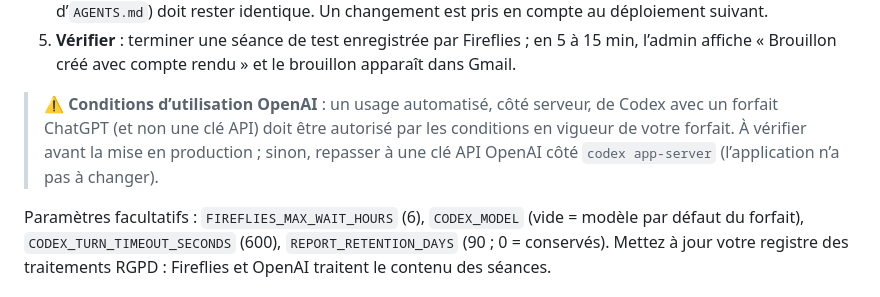
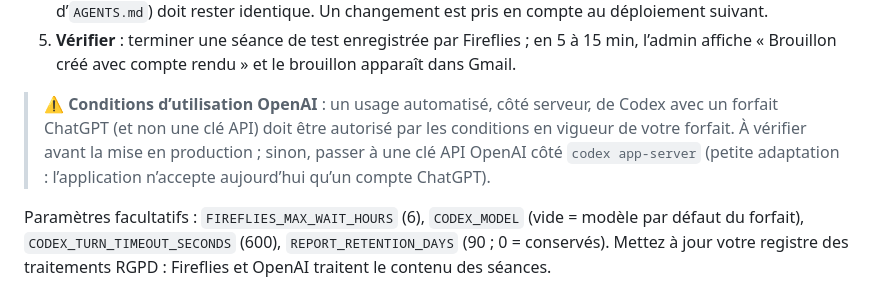
Before and after one commit to suaniafluence/iafluence-booking, a Markdown page: README.md, the part around the change. Rendered like a GitHub page.

Commit message:
README: an OpenAI API key would need a small change
Co-Authored-By: Claude Opus 5.5 <noreply@anthropic.com>
Claude-Session: https://claude.ai/code/session_012dFcGZcPPnXHnYAZhQWnCb

```diff
--- a/README.md
+++ b/README.md
@@ -290,7 +290,7 @@ Facultatif : sans ces réglages, l’email de fin de séance reste celui de la V
 4. **L’agent** : ses consignes sont `backend/app/codex_agent/*.md` (concaténés par ordre alphabétique). Vous pouvez les réécrire avec Claude ou ChatGPT et en ajouter ; seul le format de sortie (dernière section d’`AGENTS.md`) doit rester identique. Un changement est pris en compte au déploiement suivant.
 5. **Vérifier** : terminer une séance de test enregistrée par Fireflies ; en 5 à 15 min, l’admin affiche « Brouillon créé avec compte rendu » et le brouillon apparaît dans Gmail.
 
-> ⚠️ **Conditions d’utilisation OpenAI** : un usage automatisé, côté serveur, de Codex avec un forfait ChatGPT (et non une clé API) doit être autorisé par les conditions en vigueur de votre forfait. À vérifier avant la mise en production ; sinon, repasser à une clé API OpenAI côté `codex app-server` (l’application n’a pas à changer).
+> ⚠️ **Conditions d’utilisation OpenAI** : un usage automatisé, côté serveur, de Codex avec un forfait ChatGPT (et non une clé API) doit être autorisé par les conditions en vigueur de votre forfait. À vérifier avant la mise en production ; sinon, passer à une clé API OpenAI côté `codex app-server` (petite adaptation : l’application n’accepte aujourd’hui qu’un compte ChatGPT).
 
 Paramètres facultatifs : `FIREFLIES_MAX_WAIT_HOURS` (6), `CODEX_MODEL` (vide = modèle par défaut du forfait), `CODEX_TURN_TIMEOUT_SECONDS` (600), `REPORT_RETENTION_DAYS` (90 ; 0 = conservés). Mettez à jour votre registre des traitements RGPD : Fireflies et OpenAI traitent le contenu des séances.
 
```
